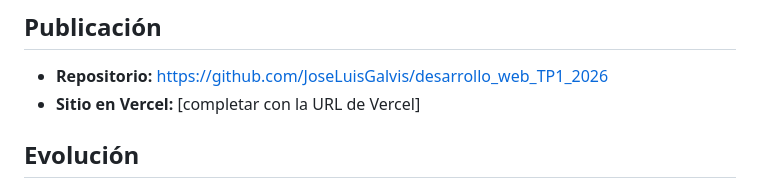
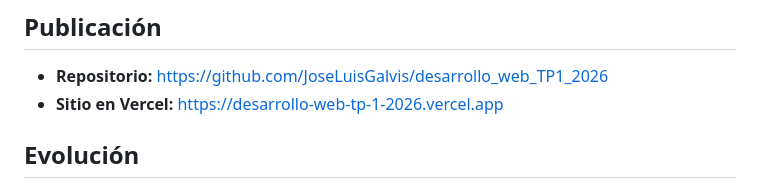
Before and after one commit to JoseLuisGalvis/desarrollo_web_TP1_2026, a Markdown page: README.md, the part around the change. GitHub-like rendering.

Commit message:
Update Vercel site URL in README

```diff
--- a/README.md
+++ b/README.md
@@ -112,7 +112,7 @@ Se verificó con una prueba automática que no hay desborde horizontal en ningun
 ## Publicación
 
 - **Repositorio:** https://github.com/JoseLuisGalvis/desarrollo_web_TP1_2026
-- **Sitio en Vercel:** [completar con la URL de Vercel]
+- **Sitio en Vercel:** https://desarrollo-web-tp-1-2026.vercel.app
 
 ## Evolución
 
```
